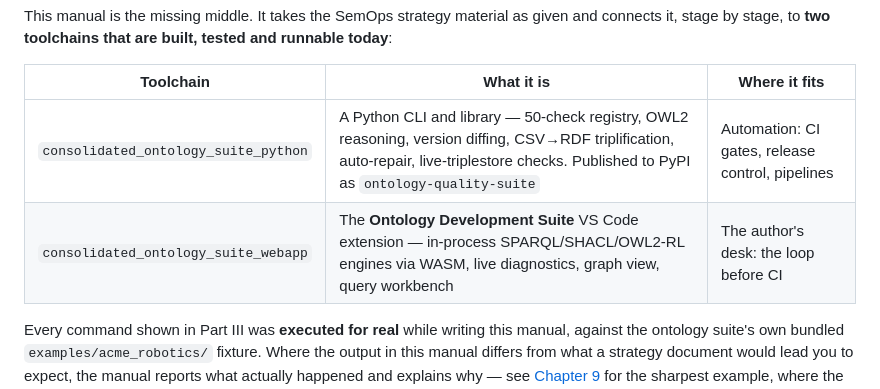
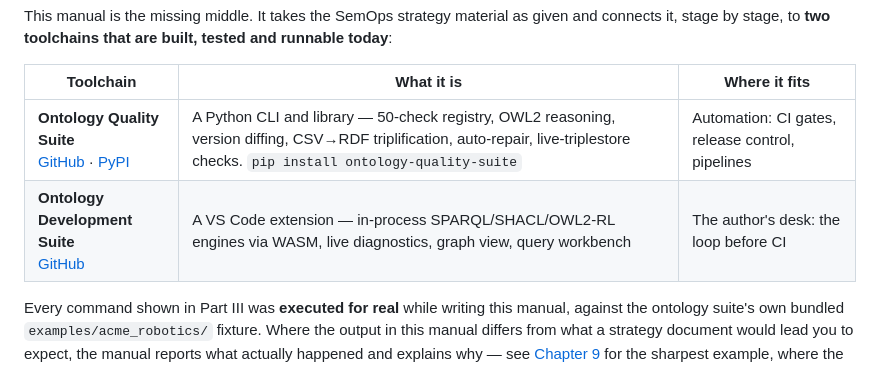
Before and after one commit to pwin/SemOpsManual, a Markdown page: README.md, the part around the change. GitHub-like rendering.

```diff
--- a/README.md
+++ b/README.md
@@ -29,8 +29,8 @@ tested and runnable today**:
 
 | Toolchain | What it is | Where it fits |
 |---|---|---|
-| `consolidated_ontology_suite_python` | A Python CLI and library — 50-check registry, OWL2 reasoning, version diffing, CSV→RDF triplification, auto-repair, live-triplestore checks. Published to PyPI as `ontology-quality-suite` | Automation: CI gates, release control, pipelines |
-| `consolidated_ontology_suite_webapp` | The **Ontology Development Suite** VS Code extension — in-process SPARQL/SHACL/OWL2-RL engines via WASM, live diagnostics, graph view, query workbench | The author's desk: the loop before CI |
+| **Ontology Quality Suite**<br/>[GitHub](https://github.com/pwin/consolidated-ontology-quality-suite-python) · [PyPI](https://pypi.org/project/ontology-quality-suite/) | A Python CLI and library — 50-check registry, OWL2 reasoning, version diffing, CSV→RDF triplification, auto-repair, live-triplestore checks. `pip install ontology-quality-suite` | Automation: CI gates, release control, pipelines |
+| **Ontology Development Suite**<br/>[GitHub](https://github.com/pwin/consolidated-ontology-quality-suite-webapp) | A VS Code extension — in-process SPARQL/SHACL/OWL2-RL engines via WASM, live diagnostics, graph view, query workbench | The author's desk: the loop before CI |
 
 Every command shown in Part III was **executed for real** while writing this
 manual, against the ontology suite's own bundled `examples/acme_robotics/`
```
Also changed, not shown: docs/07-the-toolchain.md (+34 -18 lines), docs/14-adoption-roadmap.md (+1 -1 lines).
